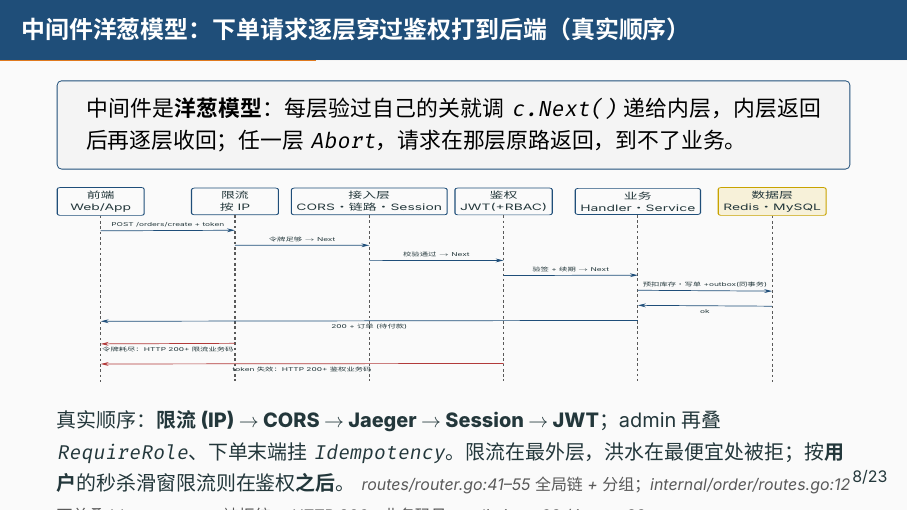
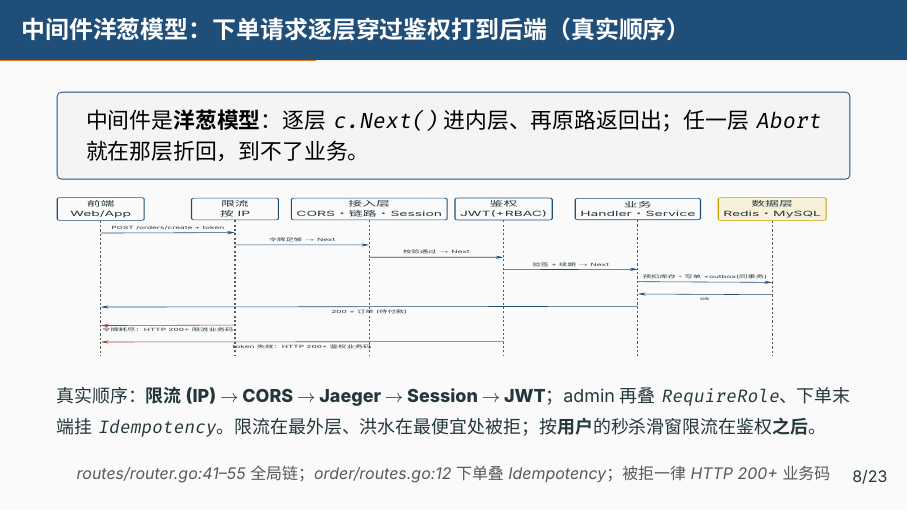
Before and after one commit to RedInn7/gomall, LaTeX slides (docs/slides/00-overview.tex): page 11 of 29. Compiled offline with XeLaTeX; a missing font is replaced by an installed copy or a similar font.

Commit message:
docs(slides): 修中间件洋葱页底部 srcnote 被裁
整帧偏高导致 srcnote 换行后第二行掉出页面下沿（看着停在"被"）。
keypoint 压一行、图高 0.44→0.36、说明降 footnotesize、srcnote 收成一行，
加 [t] 顶对齐，来源标注现完整可见。

```diff
--- a/docs/slides/00-overview.tex
+++ b/docs/slides/00-overview.tex
@@ -201,9 +201,9 @@
 
 
 
-\begin{frame}{中间件洋葱模型：下单请求逐层穿过鉴权打到后端（真实顺序）}
-\keypoint{中间件是\textbf{洋葱模型}：每层验过自己的关就调 \texttt{c.Next()} 递给内层，内层返回后再逐层收回；任一层 \texttt{Abort}，请求在那层原路返回，到不了业务。}
-\resizebox{0.97\textwidth}{0.44\textheight}{%
+\begin{frame}[t]{中间件洋葱模型：下单请求逐层穿过鉴权打到后端（真实顺序）}
+\keypoint{中间件是\textbf{洋葱模型}：逐层 \texttt{c.Next()} 进内层、再原路返回出；任一层 \texttt{Abort} 就在那层折回，到不了业务。}
+\resizebox{0.97\textwidth}{0.36\textheight}{%
 \begin{tikzpicture}[font=\scriptsize]
   % 角色头（自左向右一层层往内）
   \node[node-box,minimum width=22mm] (u)    at (0,0)    {前端\\Web/App};
@@ -228,8 +228,9 @@
   \draw[arrow-bad] ($(auth.south)+(0,-5.9)$) -- node[below,font=\tiny]{token 失效：HTTP 200+鉴权业务码} ($(u.south)+(0,-5.9)$);
 \end{tikzpicture}}
 \par\smallskip
-{\small 真实顺序：\textbf{限流(IP) $\to$ CORS $\to$ Jaeger $\to$ Session $\to$ JWT}；admin 再叠 \texttt{RequireRole}、下单末端挂 \texttt{Idempotency}。限流在最外层，洪水在最便宜处被拒；按\textbf{用户}的秒杀滑窗限流则在鉴权\textbf{之后}。}
-\srcnote{routes/router.go:41--55 全局链 + 分组；internal/order/routes.go:12 下单叠 Idempotency；被拒统一 HTTP 200+业务码见 ratelimit.go:68 / jwt.go:38}
+{\footnotesize 真实顺序：\textbf{限流(IP) $\to$ CORS $\to$ Jaeger $\to$ Session $\to$ JWT}；admin 再叠 \texttt{RequireRole}、下单末端挂 \texttt{Idempotency}。限流在最外层、洪水在最便宜处被拒；按\textbf{用户}的秒杀滑窗限流在鉴权\textbf{之后}。}
+\par\smallskip
+{\centering\srcnote{routes/router.go:41--55 全局链；order/routes.go:12 下单叠 Idempotency；被拒一律 HTTP 200+业务码}\par}
 \end{frame}
 
 
```
Also changed, not shown: docs/slides/00-overview.pdf.
